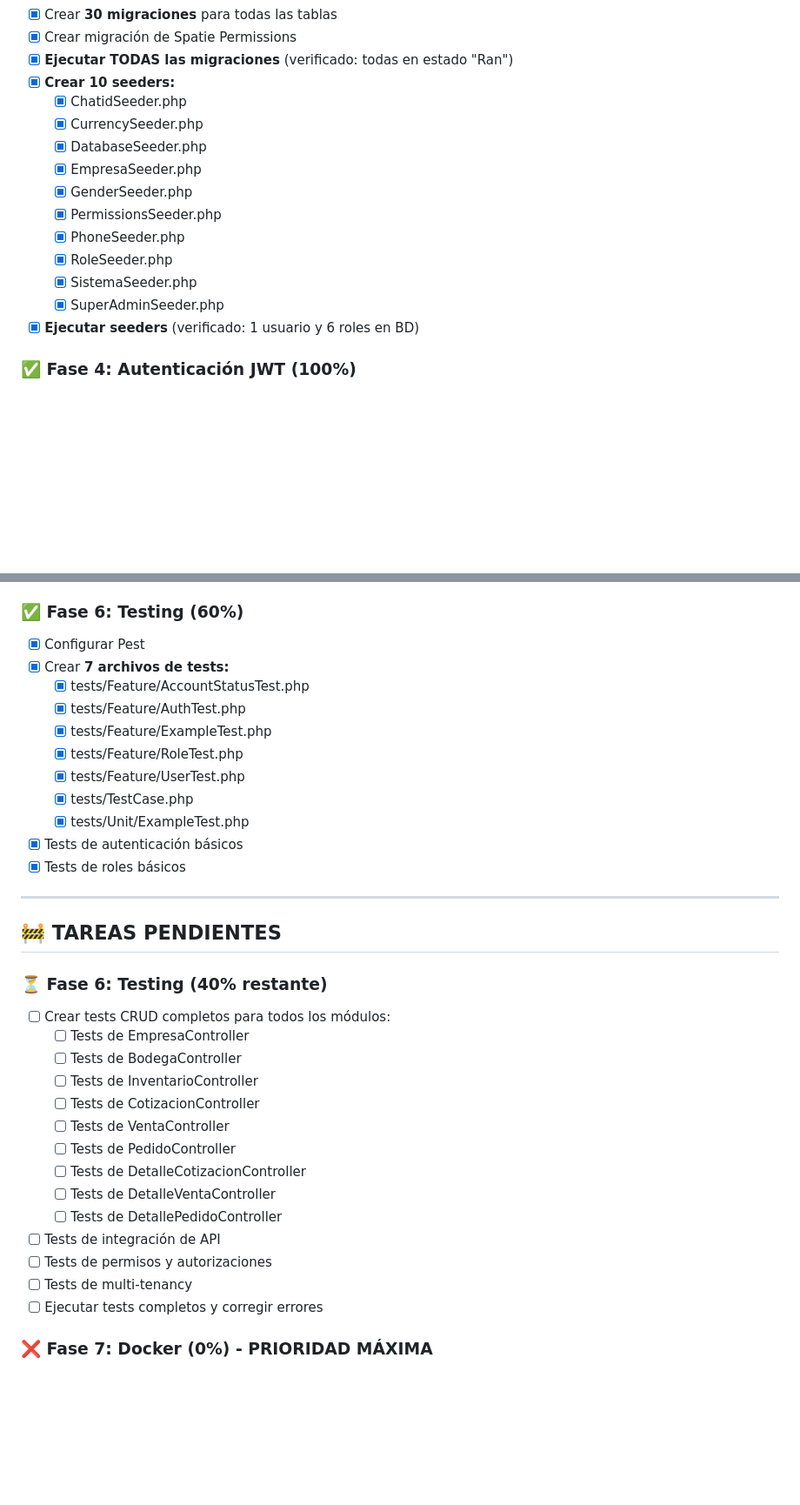
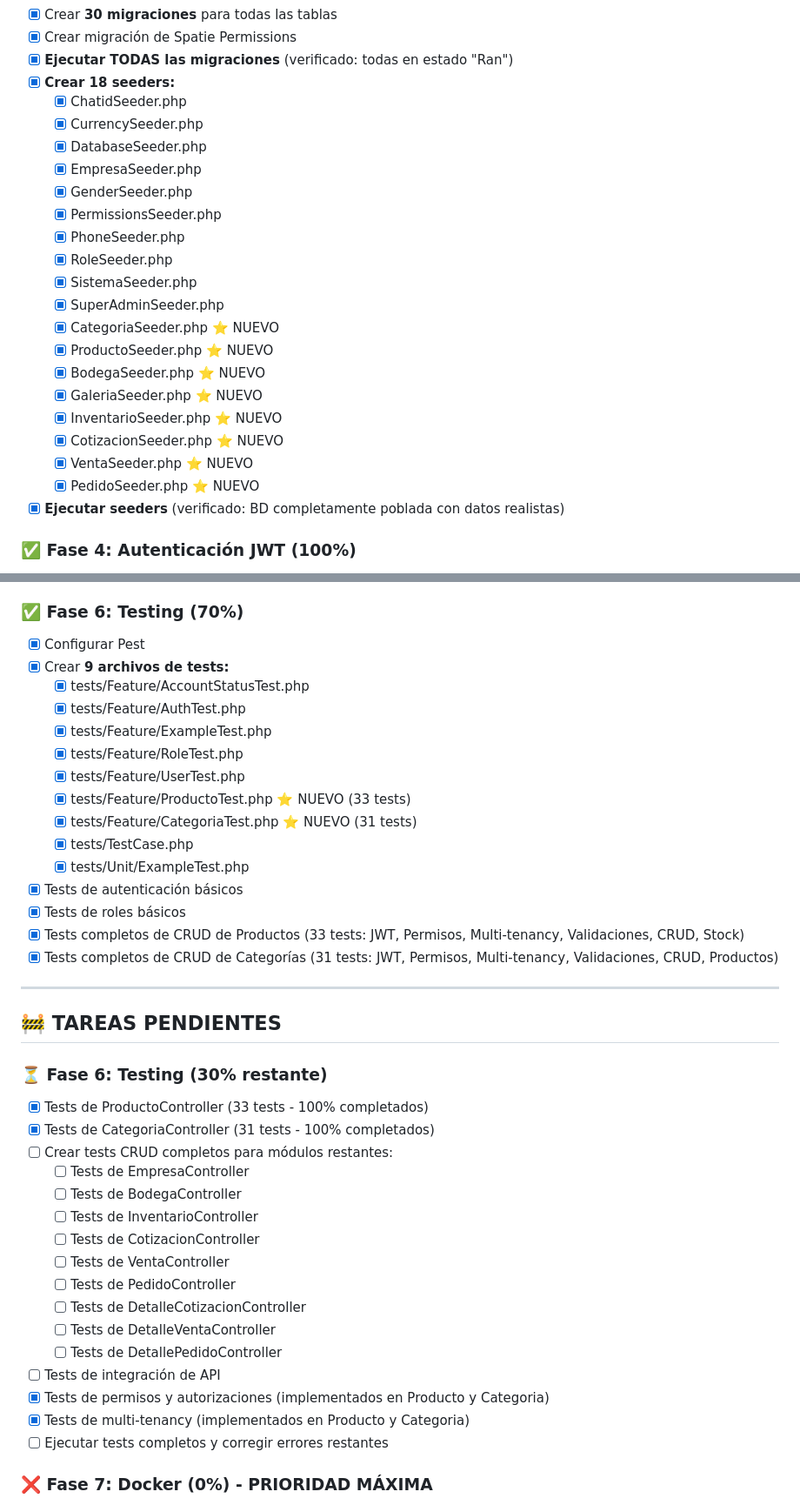
Before and after one commit to multisolucioneslv/LaravelApiRestFullStack, a Markdown page: TAREA_ACTUAL.md, 2 parts joined by grey strips. Shown at 87% size. GitHub-like rendering; blank space fills up the shorter version.

```diff
--- a/TAREA_ACTUAL.md
+++ b/TAREA_ACTUAL.md
@@ -93,7 +128,7 @@ Ver: `AUDITORIA_2025-10-16.md` para detalles completos.
 - [x] Crear **30 migraciones** para todas las tablas
 - [x] Crear migración de Spatie Permissions
 - [x] **Ejecutar TODAS las migraciones** (verificado: todas en estado "Ran")
-- [x] **Crear 10 seeders:**
+- [x] **Crear 18 seeders:**
   - [x] ChatidSeeder.php
   - [x] CurrencySeeder.php
   - [x] DatabaseSeeder.php
@@ -104,7 +139,15 @@ Ver: `AUDITORIA_2025-10-16.md` para detalles completos.
   - [x] RoleSeeder.php
   - [x] SistemaSeeder.php
   - [x] SuperAdminSeeder.php
-- [x] **Ejecutar seeders** (verificado: 1 usuario y 6 roles en BD)
+  - [x] CategoriaSeeder.php ⭐ NUEVO
+  - [x] ProductoSeeder.php ⭐ NUEVO
+  - [x] BodegaSeeder.php ⭐ NUEVO
+  - [x] GaleriaSeeder.php ⭐ NUEVO
+  - [x] InventarioSeeder.php ⭐ NUEVO
+  - [x] CotizacionSeeder.php ⭐ NUEVO
+  - [x] VentaSeeder.php ⭐ NUEVO
+  - [x] PedidoSeeder.php ⭐ NUEVO
+- [x] **Ejecutar seeders** (verificado: BD completamente poblada con datos realistas)
 
 ### ✅ Fase 4: Autenticación JWT (100%)
 - [x] Configurar JWT en config/jwt.php
@@ -203,25 +246,31 @@ Ver: `AUDITORIA_2025-10-16.md` para detalles completos.
 - [x] Implementar sistema de notificaciones
 - [x] Implementar sistema de documentación interna
 
-### ✅ Fase 6: Testing (60%)
+### ✅ Fase 6: Testing (70%)
 - [x] Configurar Pest
-- [x] Crear **7 archivos de tests:**
+- [x] Crear **9 archivos de tests:**
   - [x] tests/Feature/AccountStatusTest.php
   - [x] tests/Feature/AuthTest.php
   - [x] tests/Feature/ExampleTest.php
   - [x] tests/Feature/RoleTest.php
   - [x] tests/Feature/UserTest.php
+  - [x] tests/Feature/ProductoTest.php ⭐ NUEVO (33 tests)
+  - [x] tests/Feature/CategoriaTest.php ⭐ NUEVO (31 tests)
   - [x] tests/TestCase.php
   - [x] tests/Unit/ExampleTest.php
 - [x] Tests de autenticación básicos
 - [x] Tests de roles básicos
+- [x] Tests completos de CRUD de Productos (33 tests: JWT, Permisos, Multi-tenancy, Validaciones, CRUD, Stock)
+- [x] Tests completos de CRUD de Categorías (31 tests: JWT, Permisos, Multi-tenancy, Validaciones, CRUD, Productos)
 
 ---
 
 ## 🚧 TAREAS PENDIENTES
 
-### ⏳ Fase 6: Testing (40% restante)
-- [ ] Crear tests CRUD completos para todos los módulos:
+### ⏳ Fase 6: Testing (30% restante)
+- [x] Tests de ProductoController (33 tests - 100% completados)
+- [x] Tests de CategoriaController (31 tests - 100% completados)
+- [ ] Crear tests CRUD completos para módulos restantes:
   - [ ] Tests de EmpresaController
   - [ ] Tests de BodegaController
   - [ ] Tests de InventarioController
@@ -232,9 +281,9 @@ Ver: `AUDITORIA_2025-10-16.md` para detalles completos.
   - [ ] Tests de DetalleVentaController
   - [ ] Tests de DetallePedidoController
 - [ ] Tests de integración de API
-- [ ] Tests de permisos y autorizaciones
-- [ ] Tests de multi-tenancy
-- [ ] Ejecutar tests completos y corregir errores
+- [x] Tests de permisos y autorizaciones (implementados en Producto y Categoria)
+- [x] Tests de multi-tenancy (implementados en Producto y Categoria)
+- [ ] Ejecutar tests completos y corregir errores restantes
 
 ### ❌ Fase 7: Docker (0%) - PRIORIDAD MÁXIMA
 - [ ] Crear Dockerfile para backend (PHP 8.2, Laravel 12)
```
Also changed, not shown: other parts of TAREA_ACTUAL.md (+74 -32 lines).
